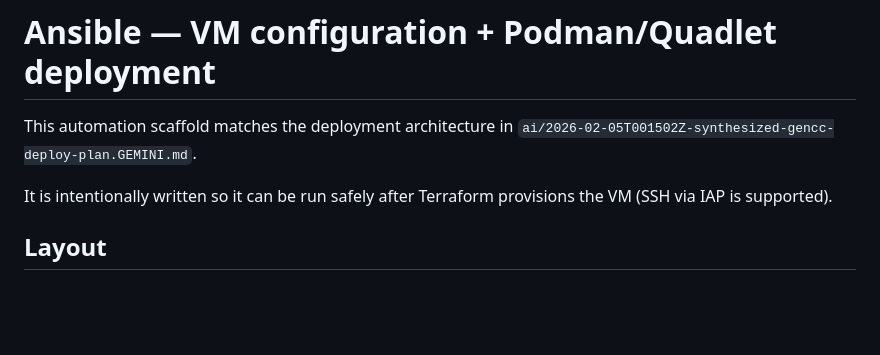
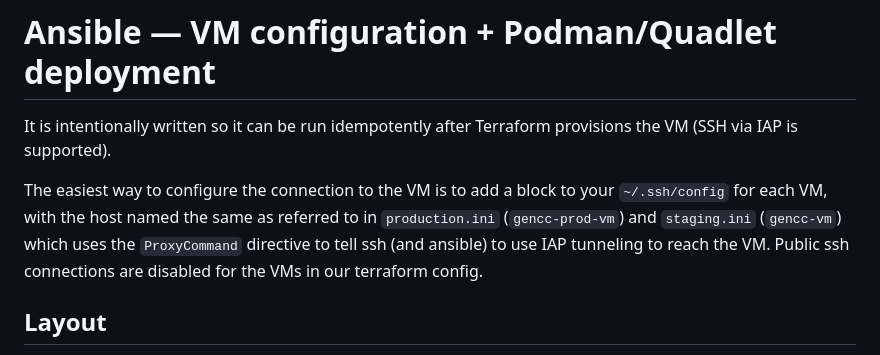
Before and after one commit to GeneCurationCoalition/gencc-sub, a Markdown page: deployment/ansible/README.md, the part around the change. Rendered like a GitHub page; blank space fills up the shorter version.

Commit message:
Add note about ssh tunneling to ansible/README.md

```diff
--- a/deployment/ansible/README.md
+++ b/deployment/ansible/README.md
@@ -1,8 +1,8 @@
 # Ansible — VM configuration + Podman/Quadlet deployment
 
-This automation scaffold matches the deployment architecture in `ai/2026-02-05T001502Z-synthesized-gencc-deploy-plan.GEMINI.md`.
+It is intentionally written so it can be run idempotently after Terraform provisions the VM (SSH via IAP is supported).
 
-It is intentionally written so it can be run safely after Terraform provisions the VM (SSH via IAP is supported).
+The easiest way to configure the connection to the VM is to add a block to your `~/.ssh/config` for each VM, with the host named the same as referred to in `production.ini` (`gencc-prod-vm`) and `staging.ini` (`gencc-vm`) which uses the `ProxyCommand` directive to tell ssh (and ansible) to use IAP tunneling to reach the VM. Public ssh connections are disabled for the VMs in our terraform config.
 
 ## Layout
 - `playbooks/site.yml` — main entrypoint
```
